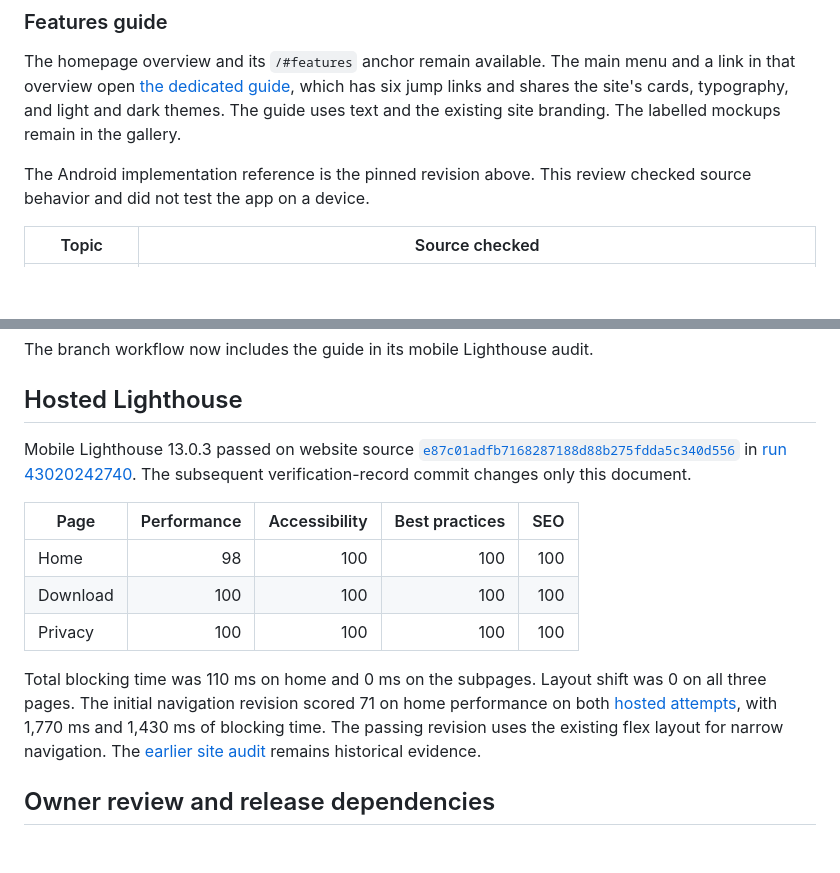
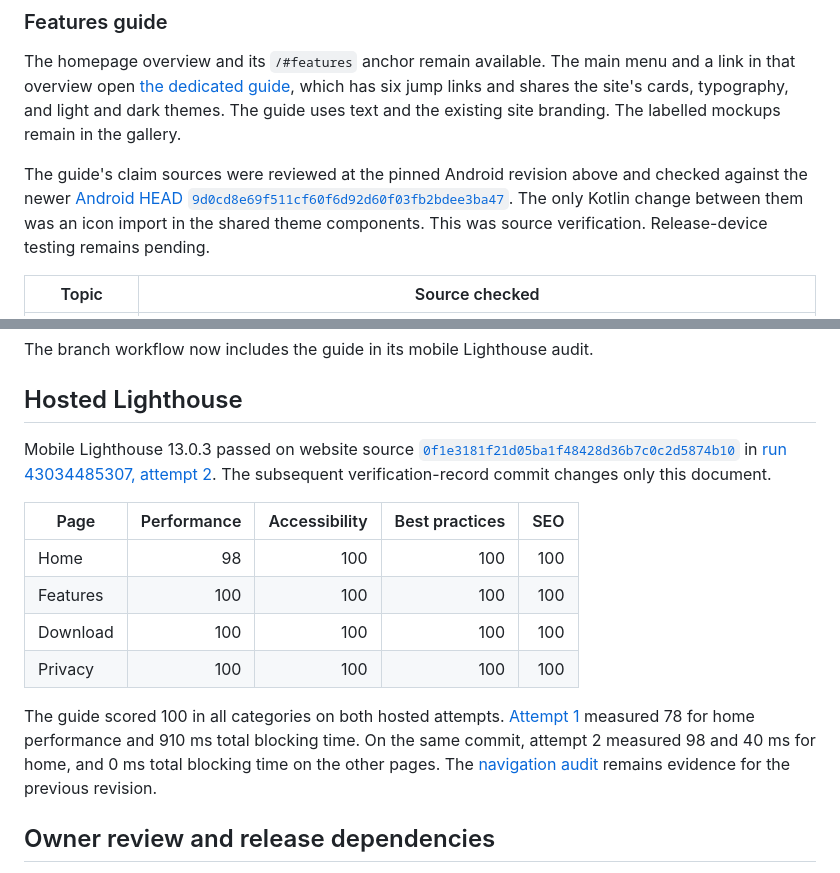
Before and after one commit to sashaermin/ya-hudeyu, a Markdown page: docs/IMPLEMENTATION_STATUS.md, 2 parts joined by grey strips. Rendered like a GitHub page; blank space fills up the shorter version.

Commit message:
Record features guide audit and current Android source comparison

```diff
--- a/docs/IMPLEMENTATION_STATUS.md
+++ b/docs/IMPLEMENTATION_STATUS.md
@@ -42,7 +42,7 @@ Reviewed [WEBSITE_TZ.md](https://github.com/sashaermin/ya-hudeyu-android/blob/f0
 
 The homepage overview and its `/#features` anchor remain available. The main menu and a link in that overview open [the dedicated guide](../features/), which has six jump links and shares the site's cards, typography, and light and dark themes. The guide uses text and the existing site branding. The labelled mockups remain in the gallery.
 
-The Android implementation reference is the pinned revision above. This review checked source behavior and did not test the app on a device.
+The guide's claim sources were reviewed at the pinned Android revision above and checked against the newer [Android HEAD `9d0cd8e69f511cf60f6d92d60f03fb2bdee3ba47`](https://github.com/sashaermin/ya-hudeyu-android/commit/9d0cd8e69f511cf60f6d92d60f03fb2bdee3ba47). The only Kotlin change between them was an icon import in the shared theme components. This was source verification. Release-device testing remains pending.
 
 | Topic | Source checked |
 | --- | --- |
@@ -59,15 +59,16 @@ The branch workflow now includes the guide in its mobile Lighthouse audit.
 
 ## Hosted Lighthouse
 
-Mobile Lighthouse 13.0.3 passed on website source [`e87c01adfb7168287188d88b275fdda5c340d556`](https://github.com/sashaermin/ya-hudeyu/commit/e87c01adfb7168287188d88b275fdda5c340d556) in [run 43020242740](https://github.com/sashaermin/ya-hudeyu/actions/runs/43020242740). The subsequent verification-record commit changes only this document.
+Mobile Lighthouse 13.0.3 passed on website source [`0f1e3181f21d05ba1f48428d36b7c0c2d5874b10`](https://github.com/sashaermin/ya-hudeyu/commit/0f1e3181f21d05ba1f48428d36b7c0c2d5874b10) in [run 43034485307, attempt 2](https://github.com/sashaermin/ya-hudeyu/actions/runs/43034485307/attempts/2). The subsequent verification-record commit changes only this document.
 
 | Page | Performance | Accessibility | Best practices | SEO |
 | --- | ---: | ---: | ---: | ---: |
 | Home | 98 | 100 | 100 | 100 |
+| Features | 100 | 100 | 100 | 100 |
 | Download | 100 | 100 | 100 | 100 |
 | Privacy | 100 | 100 | 100 | 100 |
 
-Total blocking time was 110 ms on home and 0 ms on the subpages. Layout shift was 0 on all three pages. The initial navigation revision scored 71 on home performance on both [hosted attempts](https://github.com/sashaermin/ya-hudeyu/actions/runs/43019617758), with 1,770 ms and 1,430 ms of blocking time. The passing revision uses the existing flex layout for narrow navigation. The [earlier site audit](https://github.com/sashaermin/ya-hudeyu/actions/runs/43016340465) remains historical evidence.
+The guide scored 100 in all categories on both hosted attempts. [Attempt 1](https://github.com/sashaermin/ya-hudeyu/actions/runs/43034485307/attempts/1) measured 78 for home performance and 910 ms total blocking time. On the same commit, attempt 2 measured 98 and 40 ms for home, and 0 ms total blocking time on the other pages. The [navigation audit](https://github.com/sashaermin/ya-hudeyu/actions/runs/43020242740) remains evidence for the previous revision.
 
 ## Owner review and release dependencies
 
```
